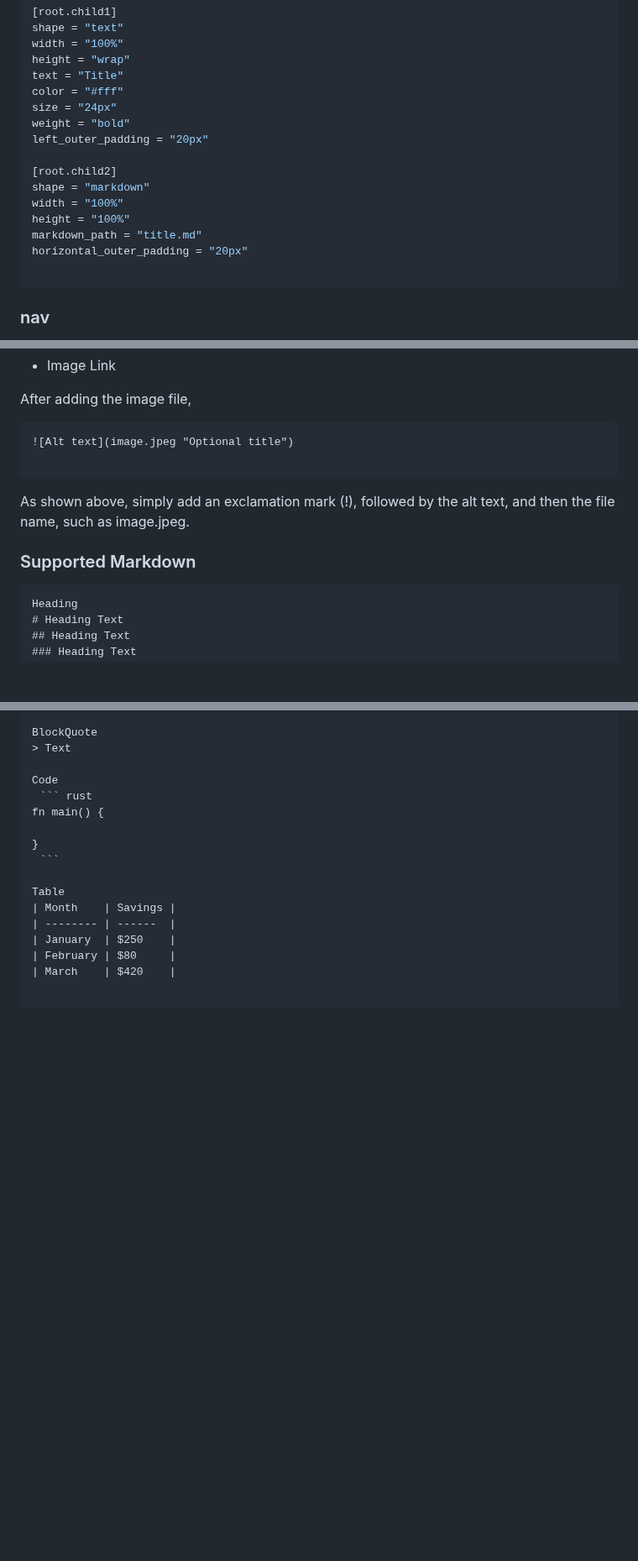
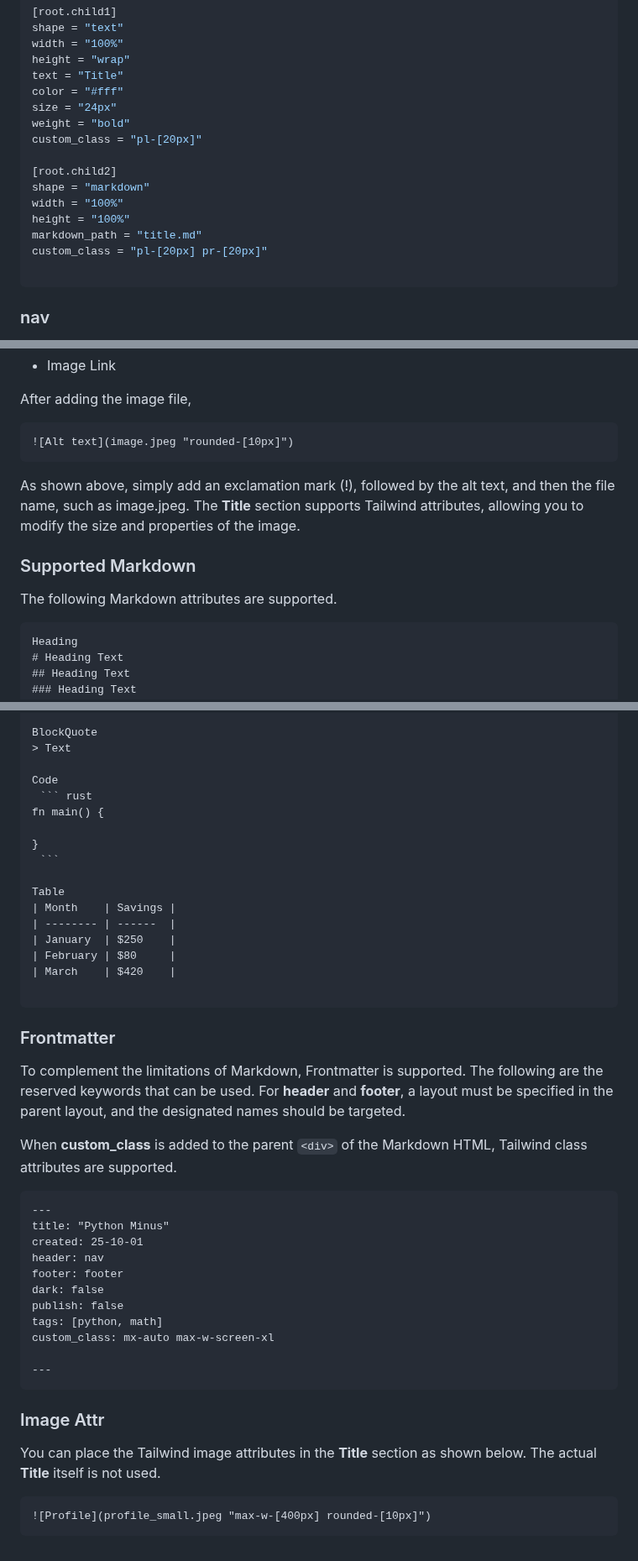
Before and after one commit to rubinsharks/pretty_mark, a Markdown page: README.md, 3 parts joined by grey strips. Shown at 84% size. Drawn GitHub-style; blank space fills up the shorter version.

````diff
--- a/README.md
+++ b/README.md
@@ -94,14 +94,14 @@ text = "Title"
 color = "#fff"
 size = "24px"
 weight = "bold"
-left_outer_padding = "20px"
+custom_class = "pl-[20px]"
 
 [root.child2]
 shape = "markdown"
 width = "100%"
 height = "100%"
 markdown_path = "title.md"
-horizontal_outer_padding = "20px"
+custom_class = "pl-[20px] pr-[20px]"
 
 ```
 
@@ -331,13 +331,14 @@ You can link to it like above.
 After adding the image file,
 
 ```markdown
-![Alt text](image.jpeg "Optional title")
-
+![Alt text](image.jpeg "rounded-[10px]")
 ```
 
-As shown above, simply add an exclamation mark (!), followed by the alt text, and then the file name, such as image.jpeg.
+As shown above, simply add an exclamation mark (!), followed by the alt text, and then the file name, such as image.jpeg. The **Title** section supports Tailwind attributes, allowing you to modify the size and properties of the image.
 
 ### Supported Markdown
+
+The following Markdown attributes are supported.
 
 ```
 Heading
@@ -383,3 +384,31 @@ Table
 | March    | $420    |
 
 ```
+
+### Frontmatter
+
+To complement the limitations of Markdown, Frontmatter is supported. The following are the reserved keywords that can be used. For **header** and **footer**, a layout must be specified in the parent layout, and the designated names should be targeted.
+
+When **custom_class** is added to the parent `<div>` of the Markdown HTML, Tailwind class attributes are supported.
+
+```markdown
+---
+title: "Python Minus"
+created: 25-10-01
+header: nav
+footer: footer
+dark: false
+publish: false
+tags: [python, math]
+custom_class: mx-auto max-w-screen-xl
+
+---
+```
+
+### Image Attr
+
+You can place the Tailwind image attributes in the **Title** section as shown below. The actual **Title** itself is not used.
+
+```markdown
+![Profile](profile_small.jpeg "max-w-[400px] rounded-[10px]")
+```
````
Also changed, not shown: other parts of README.md (+2 -2 lines).
